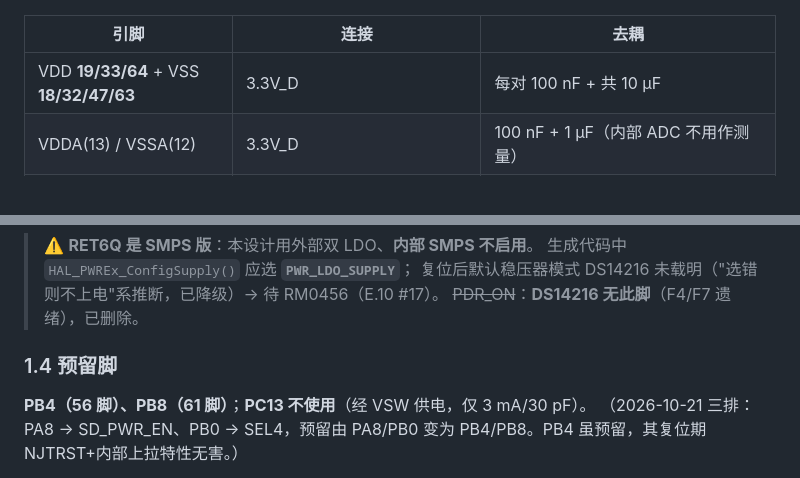
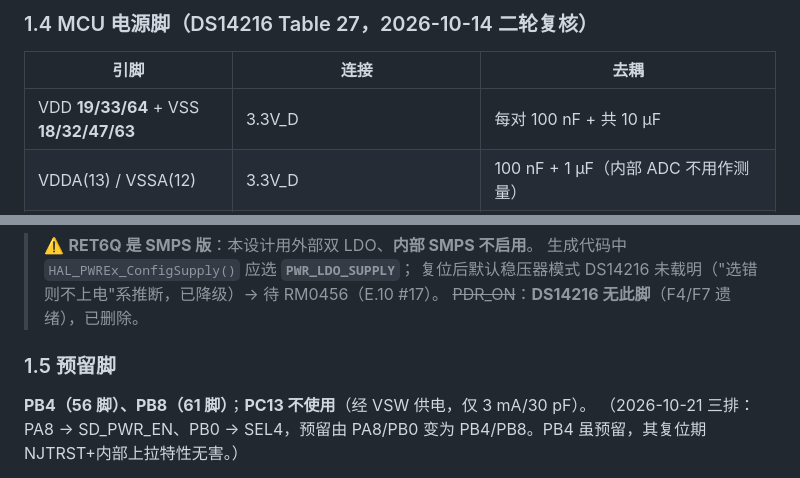
Before and after one commit to chenxi-z/de-drms, a Markdown page: docs/design/pin-assignment.md, 2 parts joined by grey strips. GitHub-like rendering.

```diff
--- a/docs/design/pin-assignment.md
+++ b/docs/design/pin-assignment.md
@@ -100,3 +170,4 @@
+### 1.4 MCU 电源脚（DS14216 Table 27，2026-10-14 二轮复核）
 
 | 引脚 | 连接 | 去耦 |
 | --- | --- | --- |
@@ -112,7 +183,7 @@
 > 复位后默认稳压器模式 DS14216 未载明（"选错则不上电"系推断，已降级）→ 待 RM0456（E.10 #17）。
 > ~~PDR_ON~~：**DS14216 无此脚**（F4/F7 遗绪），已删除。
 
-### 1.4 预留脚
+### 1.5 预留脚
 
 **PB4（56 脚）、PB8（61 脚）**；**PC13 不使用**（经 VSW 供电，仅 3 mA/30 pF）。
 （2026-10-21 三排：PA8 → SD_PWR_EN、PB0 → SEL4，预留由 PA8/PB0 变为 PB4/PB8。PB4 虽预留，其复位期 NJTRST+内部上拉特性无害。）
```
Also changed, not shown: other parts of docs/design/pin-assignment.md (+71 -1 lines).
